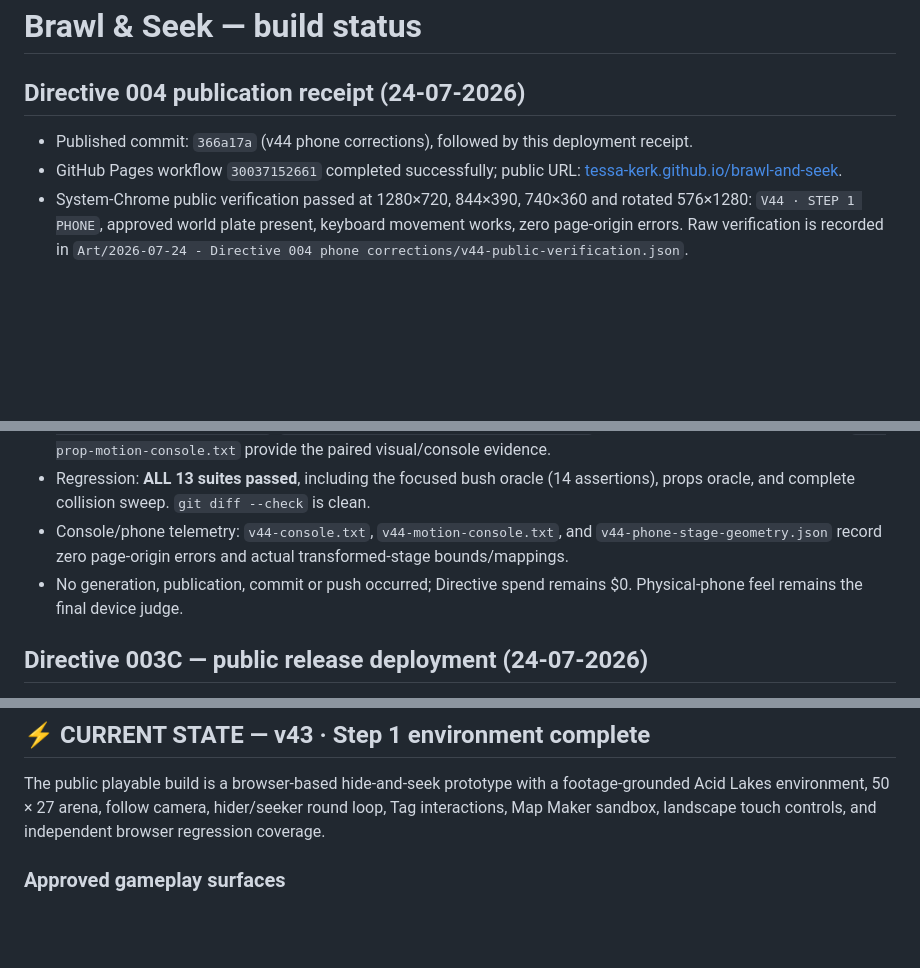
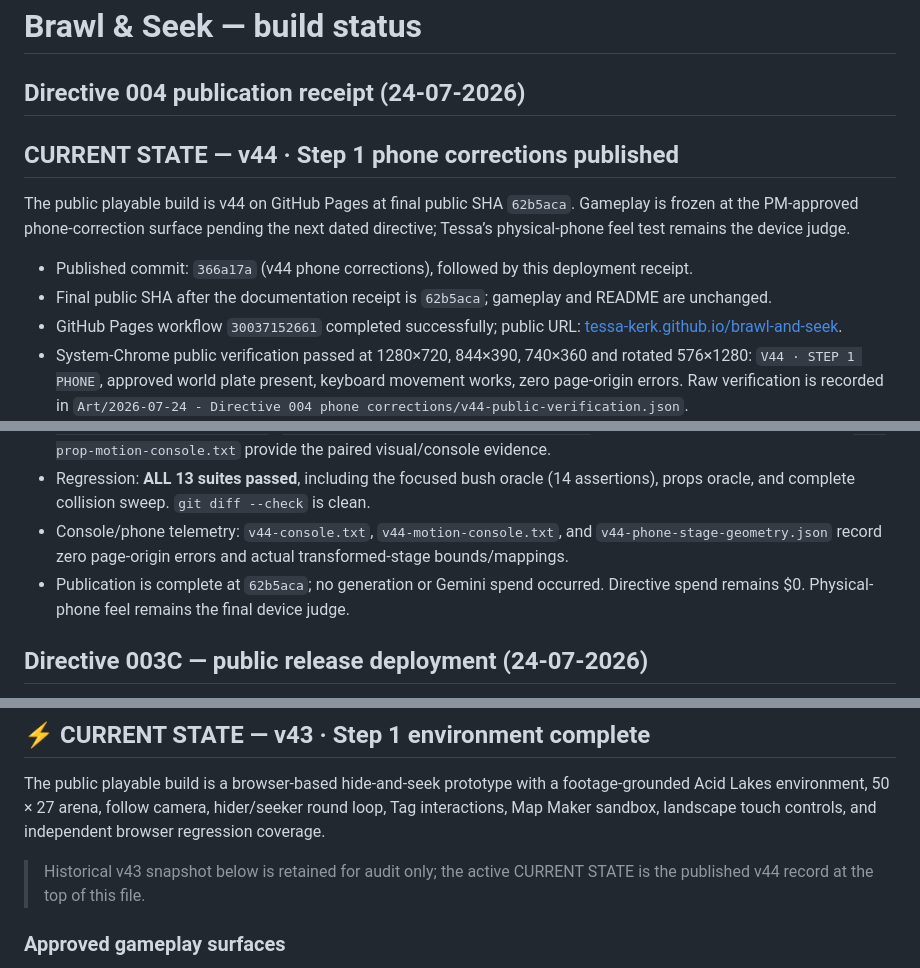
Before and after one commit to tessa-kerk/brawl-and-seek, a Markdown page: PLAN.md, 3 parts joined by grey strips. Rendered like a GitHub page; blank space fills up the shorter version.

Commit message:
Correct v44 publication record

```diff
--- a/PLAN.md
+++ b/PLAN.md
@@ -2,7 +2,12 @@
 
 ## Directive 004 publication receipt (24-07-2026)
 
+## CURRENT STATE — v44 · Step 1 phone corrections published
+
+The public playable build is v44 on GitHub Pages at final public SHA `62b5aca`. Gameplay is frozen at the PM-approved phone-correction surface pending the next dated directive; Tessa’s physical-phone feel test remains the device judge.
+
 - Published commit: `366a17a` (v44 phone corrections), followed by this deployment receipt.
+- Final public SHA after the documentation receipt is `62b5aca`; gameplay and README are unchanged.
 - GitHub Pages workflow `30037152661` completed successfully; public URL: [tessa-kerk.github.io/brawl-and-seek](https://tessa-kerk.github.io/brawl-and-seek/).
 - System-Chrome public verification passed at 1280×720, 844×390, 740×360 and rotated 576×1280: `V44 · STEP 1 PHONE`, approved world plate present, keyboard movement works, zero page-origin errors. Raw verification is recorded in `Art/2026-07-24 - Directive 004 phone corrections/v44-public-verification.json`.
 
@@ -17,7 +22,7 @@
 - Dedicated prop motion: clean held-input barrel and stump routes are `v44-prop-barrel-route-final.webm` and `v44-prop-stump-route-final.webm`; `v44-prop-routes-final-contact-sheet.jpg`, both per-route decode reports, and `v44-prop-motion-console.txt` provide the paired visual/console evidence.
 - Regression: **ALL 13 suites passed**, including the focused bush oracle (14 assertions), props oracle, and complete collision sweep. `git diff --check` is clean.
 - Console/phone telemetry: `v44-console.txt`, `v44-motion-console.txt`, and `v44-phone-stage-geometry.json` record zero page-origin errors and actual transformed-stage bounds/mappings.
-- No generation, publication, commit or push occurred; Directive spend remains $0. Physical-phone feel remains the final device judge.
+- Publication is complete at `62b5aca`; no generation or Gemini spend occurred. Directive spend remains $0. Physical-phone feel remains the final device judge.
 
 ## Directive 003C — public release deployment (24-07-2026)
 
@@ -29,6 +34,8 @@
 ## ⚡ CURRENT STATE — v43 · Step 1 environment complete
 
 The public playable build is a browser-based hide-and-seek prototype with a footage-grounded Acid Lakes environment, 50 × 27 arena, follow camera, hider/seeker round loop, Tag interactions, Map Maker sandbox, landscape touch controls, and independent browser regression coverage.
+
+> Historical v43 snapshot below is retained for audit only; the active CURRENT STATE is the published v44 record at the top of this file.
 
 ### Approved gameplay surfaces
 
```
